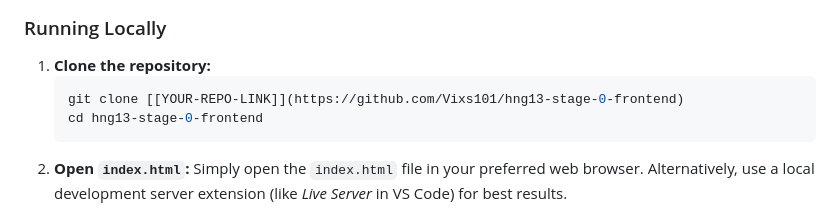
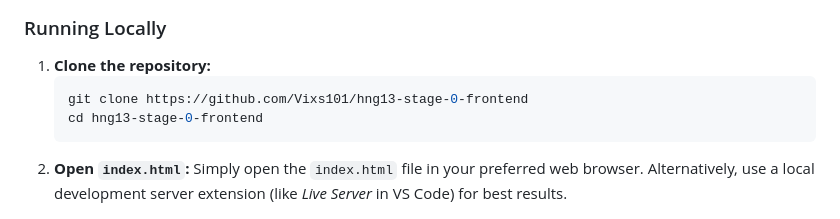
Before and after one commit to Vixs101/hng13-stage-0-frontend, a Markdown page: README.md, the part around the change. Rendered like a GitHub page.

Commit message:
Fix repository link in README for cloning
Updated the clone command in the README to use the actual repository link.

````diff
--- a/README.md
+++ b/README.md
@@ -72,7 +72,7 @@ You need a modern web browser to view the project.
 
 1.  **Clone the repository:**
     ```bash
-    git clone [[YOUR-REPO-LINK]](https://github.com/Vixs101/hng13-stage-0-frontend)
+    git clone https://github.com/Vixs101/hng13-stage-0-frontend
     cd hng13-stage-0-frontend
     ```
 2.  **Open `index.html`:**
````
